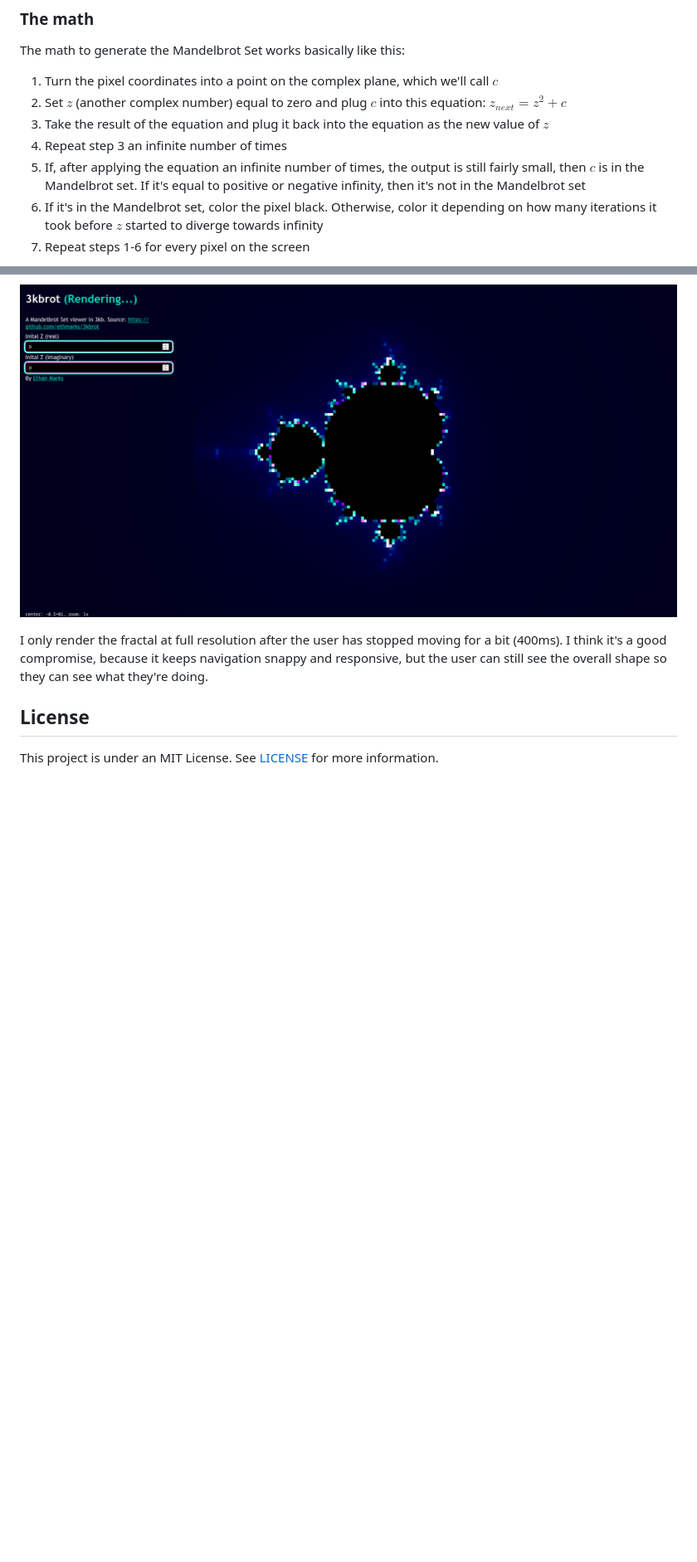
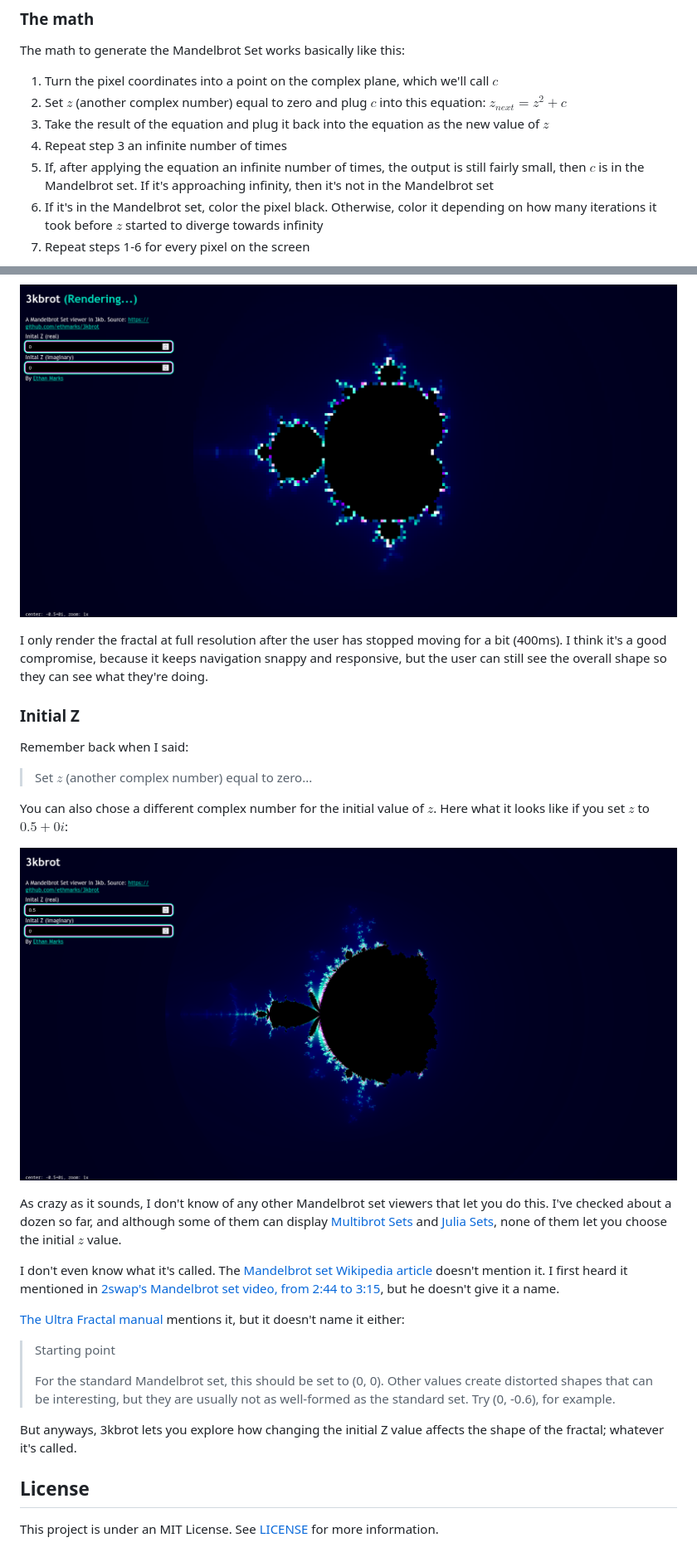
Before and after one commit to ethmarks/3kbrot, a Markdown page: README.md, 2 parts joined by grey strips. Shown: that part at 83% size. GitHub-like rendering; pictures changed too: .github/initialz_0.5.png (added); blank space fills up the shorter version.

Commit message:
add initial Z section to readme

```diff
--- a/README.md
+++ b/README.md
@@ -28,8 +28,8 @@ The math to generate the Mandelbrot Set works basically like this:
    value of $z$
 4. Repeat step 3 an infinite number of times
 5. If, after applying the equation an infinite number of times, the output is
-   still fairly small, then $c$ is in the Mandelbrot set. If it's equal to
-   positive or negative infinity, then it's not in the Mandelbrot set
+   still fairly small, then $c$ is in the Mandelbrot set. If it's approaching
+   infinity, then it's not in the Mandelbrot set
 6. If it's in the Mandelbrot set, color the pixel black. Otherwise, color it
    depending on how many iterations it took before $z$ started to diverge
    towards infinity
@@ -102,6 +102,41 @@ for a bit (400ms). I think it's a good compromise, because it keeps navigation
 snappy and responsive, but the user can still see the overall shape so they can
 see what they're doing.
 
+### Initial Z
+
+Remember back when I said:
+
+> Set $z$ (another complex number) equal to zero...
+
+You can also chose a different complex number for the initial value of $z$. Here
+what it looks like if you set $z$ to $0.5+0i$:
+
+![3kbrot with initial z set to 0.5+0i](.github/initialz_0.5.png)
+
+As crazy as it sounds, I don't know of any other Mandelbrot set viewers that let
+you do this. I've checked about a dozen so far, and although some of them can
+display [Multibrot Sets](https://en.wikipedia.org/wiki/Multibrot_set) and
+[Julia Sets](https://en.wikipedia.org/wiki/Julia_set), none of them let you
+choose the initial $z$ value.
+
+I don't even know what it's called. The
+[Mandelbrot set Wikipedia article](https://en.wikipedia.org/wiki/Mandelbrot_set#Generalizations)
+doesn't mention it. I first heard it mentioned in
+[2swap's Mandelbrot set video, from 2:44 to 3:15](https://youtu.be/Ed1gsyxxwM0?t=164),
+but he doesn't give it a name.
+
+[The Ultra Fractal manual](http://ultrafractal.helpmax.net/en/fractal-formulas/standard-fractal-formulas/mandelbrot/)
+mentions it, but it doesn't name it either:
+
+> Starting point
+>
+> For the standard Mandelbrot set, this should be set to (0, 0). Other values
+> create distorted shapes that can be interesting, but they are usually not as
+> well-formed as the standard set. Try (0, -0.6), for example.
+
+But anyways, 3kbrot lets you explore how changing the initial Z value affects
+the shape of the fractal; whatever it's called.
+
 ## License
 
 This project is under an MIT License. See [LICENSE](./LICENSE) for more
```
Also changed, not shown: other parts of README.md (+1 -1 lines), 3 other files.
